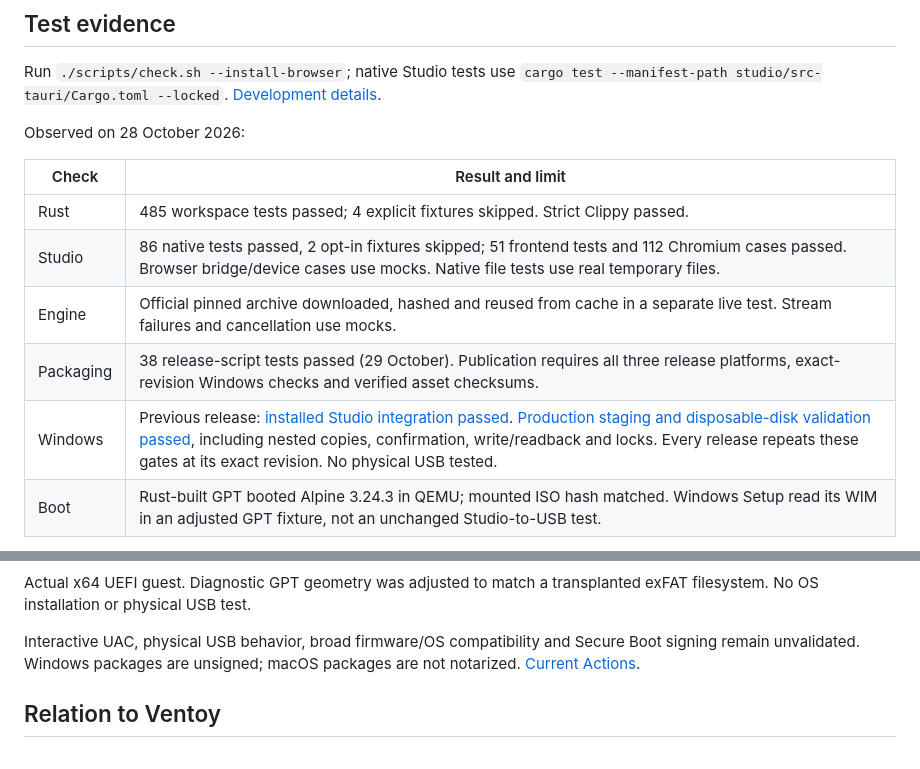
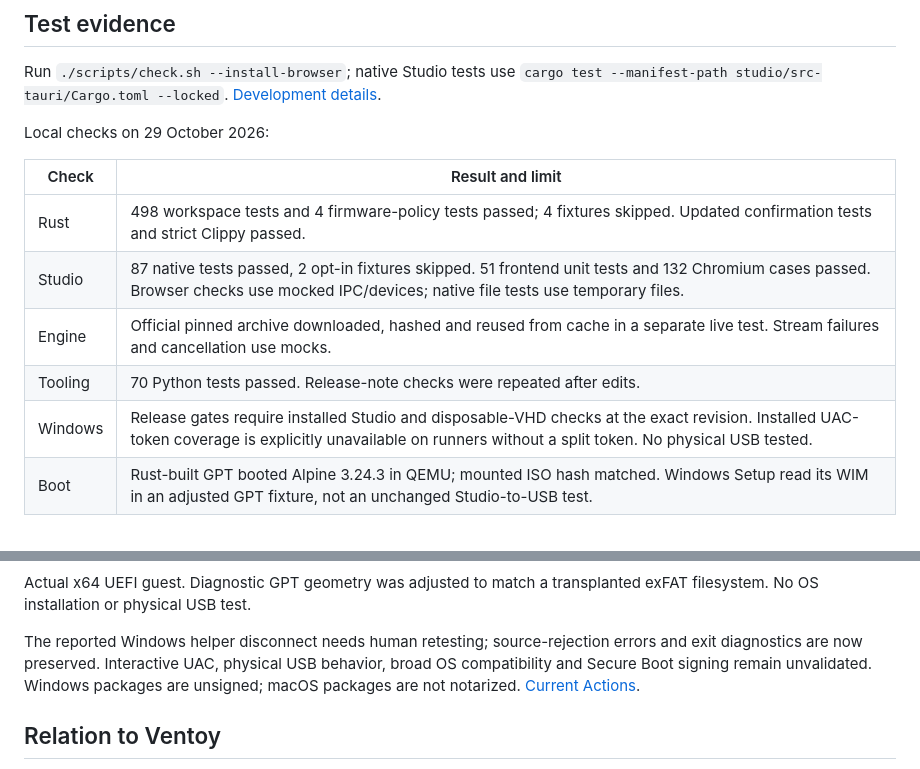
Before and after one commit to IsoHopper/isohopper, a Markdown page: README.md, 2 parts joined by grey strips. Rendered like a GitHub page; folded sections open.

```diff
--- a/README.md
+++ b/README.md
@@ -37,15 +48,15 @@ npm --prefix studio/frontend run build
 
 Run `./scripts/check.sh --install-browser`; native Studio tests use `cargo test --manifest-path studio/src-tauri/Cargo.toml --locked`. [Development details](CONTRIBUTING.md).
 
-Observed on 28 October 2026:
+Local checks on 29 October 2026:
 
 | Check | Result and limit |
 | --- | --- |
-| Rust | 485 workspace tests passed; 4 explicit fixtures skipped. Strict Clippy passed. |
-| Studio | 86 native tests passed, 2 opt-in fixtures skipped; 51 frontend tests and 112 Chromium cases passed. Browser bridge/device cases use mocks. Native file tests use real temporary files. |
+| Rust | 498 workspace tests and 4 firmware-policy tests passed; 4 fixtures skipped. Updated confirmation tests and strict Clippy passed. |
+| Studio | 87 native tests passed, 2 opt-in fixtures skipped. 51 frontend unit tests and 132 Chromium cases passed. Browser checks use mocked IPC/devices; native file tests use temporary files. |
 | Engine | Official pinned archive downloaded, hashed and reused from cache in a separate live test. Stream failures and cancellation use mocks. |
-| Packaging | 38 release-script tests passed (29 October). Publication requires all three release platforms, exact-revision Windows checks and verified asset checksums. |
-| Windows | Previous release: [installed Studio integration passed](https://github.com/IsoHopper/isohopper/actions/runs/40755258703). [Production staging and disposable-disk validation passed](https://github.com/IsoHopper/isohopper/actions/runs/40755258573), including nested copies, confirmation, write/readback and locks. Every release repeats these gates at its exact revision. No physical USB tested. |
+| Tooling | 70 Python tests passed. Release-note checks were repeated after edits. |
+| Windows | Release gates require installed Studio and disposable-VHD checks at the exact revision. Installed UAC-token coverage is explicitly unavailable on runners without a split token. No physical USB tested. |
 | Boot | Rust-built GPT booted Alpine 3.24.3 in QEMU; mounted ISO hash matched. Windows Setup read its WIM in an adjusted GPT fixture, not an unchanged Studio-to-USB test. |
 
 <details>
@@ -57,7 +68,7 @@ Actual x64 UEFI guest. Diagnostic GPT geometry was adjusted to match a transplan
 
 </details>
 
-Interactive UAC, physical USB behavior, broad firmware/OS compatibility and Secure Boot signing remain unvalidated. Windows packages are unsigned; macOS packages are not notarized. [Current Actions](https://github.com/IsoHopper/isohopper/actions).
+The reported Windows helper disconnect needs human retesting; source-rejection errors and exit diagnostics are now preserved. Interactive UAC, physical USB behavior, broad OS compatibility and Secure Boot signing remain unvalidated. Windows packages are unsigned; macOS packages are not notarized. [Current Actions](https://github.com/IsoHopper/isohopper/actions).
 
 ## Relation to Ventoy
 
```
Also changed, not shown: other parts of README.md (+16 -5 lines), docs/usb-preparation.md (+10 -9 lines), docs/screenshots/launcher.png (added), docs/screenshots/preparation.png, 1 other file.
